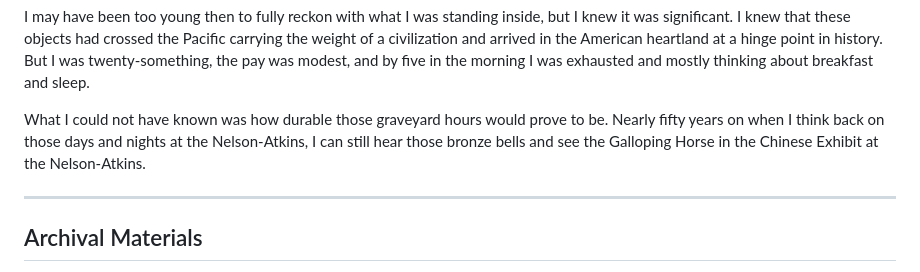
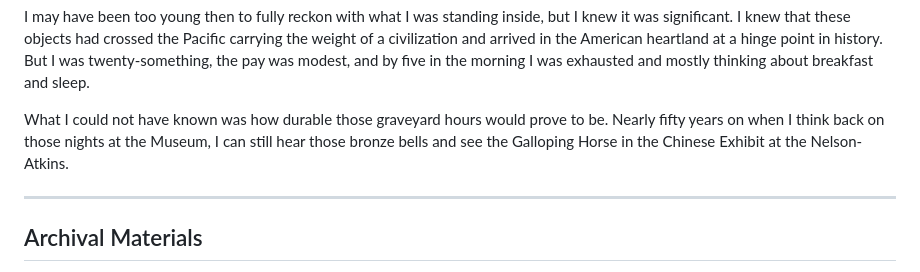
Before and after one commit to juren53/Chinese-Exhibit, a Markdown page: My-recollections-of-the-Chinese-Exhibit-at-the-Neleson-Atkins-1975.md, the part around the change. GitHub-like rendering.

Commit message:
Simplify closing reflection to 'nights at the Museum'
Co-Authored-By: Claude Sonnet 4.6 <noreply@anthropic.com>

```diff
--- a/My-recollections-of-the-Chinese-Exhibit-at-the-Neleson-Atkins-1975.md
+++ b/My-recollections-of-the-Chinese-Exhibit-at-the-Neleson-Atkins-1975.md
@@ -45,7 +45,7 @@ The exhibit also brought an unexpected side effect to our lives at home. Once wo
 
 I may have been too young then to fully reckon with what I was standing inside, but I knew it was significant. I knew that these objects had crossed the Pacific carrying the weight of a civilization and arrived in the American heartland at a hinge point in history. But I was twenty-something, the pay was modest, and by five in the morning I was exhausted and mostly thinking about breakfast and sleep.
 
-What I could not have known was how durable those graveyard hours would prove to be. Nearly fifty years on when I think back on those days and nights at the Nelson-Atkins, I can still hear those bronze bells and see the Galloping Horse in the Chinese Exhibit at the Nelson-Atkins.
+What I could not have known was how durable those graveyard hours would prove to be. Nearly fifty years on when I think back on those nights at the Museum, I can still hear those bronze bells and see the Galloping Horse in the Chinese Exhibit at the Nelson-Atkins.
 
 ---
 
```
